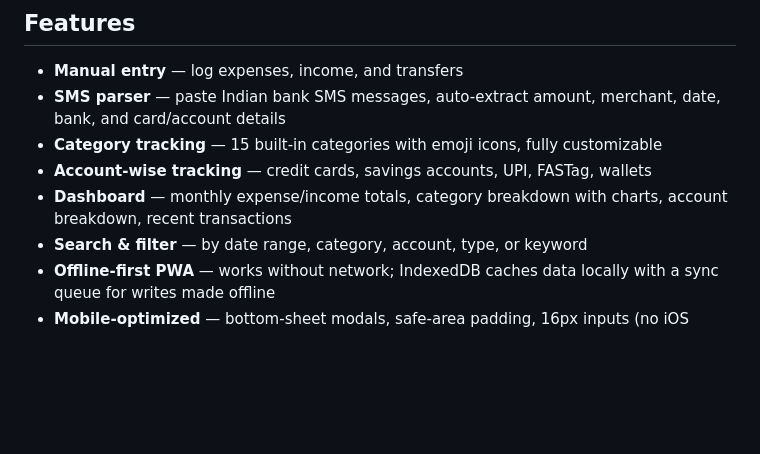
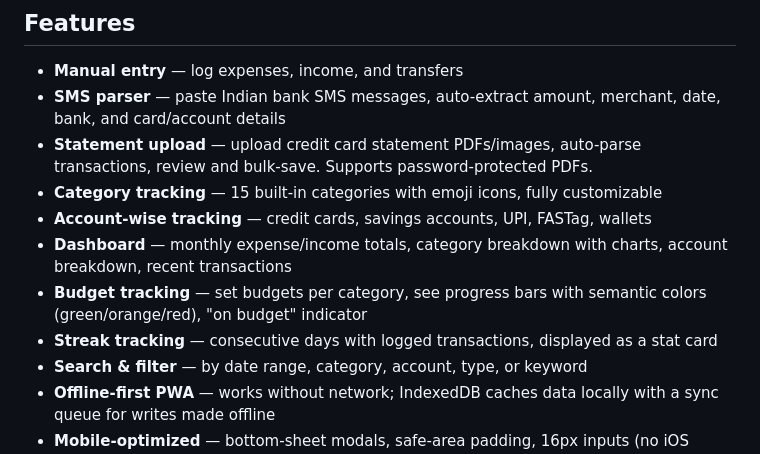
Before and after one commit to kavinthangaraj/moneytrack, a Markdown page: README.md, the part around one of its changes. GitHub-like rendering; blank space fills up the shorter version.

```diff
--- a/README.md
+++ b/README.md
@@ -8,9 +8,12 @@ Personal expense tracker with offline-first PWA support. Runs locally with SQLit
 
 - **Manual entry** — log expenses, income, and transfers
 - **SMS parser** — paste Indian bank SMS messages, auto-extract amount, merchant, date, bank, and card/account details
+- **Statement upload** — upload credit card statement PDFs/images, auto-parse transactions, review and bulk-save. Supports password-protected PDFs.
 - **Category tracking** — 15 built-in categories with emoji icons, fully customizable
 - **Account-wise tracking** — credit cards, savings accounts, UPI, FASTag, wallets
 - **Dashboard** — monthly expense/income totals, category breakdown with charts, account breakdown, recent transactions
+- **Budget tracking** — set budgets per category, see progress bars with semantic colors (green/orange/red), "on budget" indicator
+- **Streak tracking** — consecutive days with logged transactions, displayed as a stat card
 - **Search & filter** — by date range, category, account, type, or keyword
 - **Offline-first PWA** — works without network; IndexedDB caches data locally with a sync queue for writes made offline
 - **Mobile-optimized** — bottom-sheet modals, safe-area padding, 16px inputs (no iOS zoom), installable as a home screen app
```
Also changed, not shown: other parts of README.md (+15 -1 lines).
